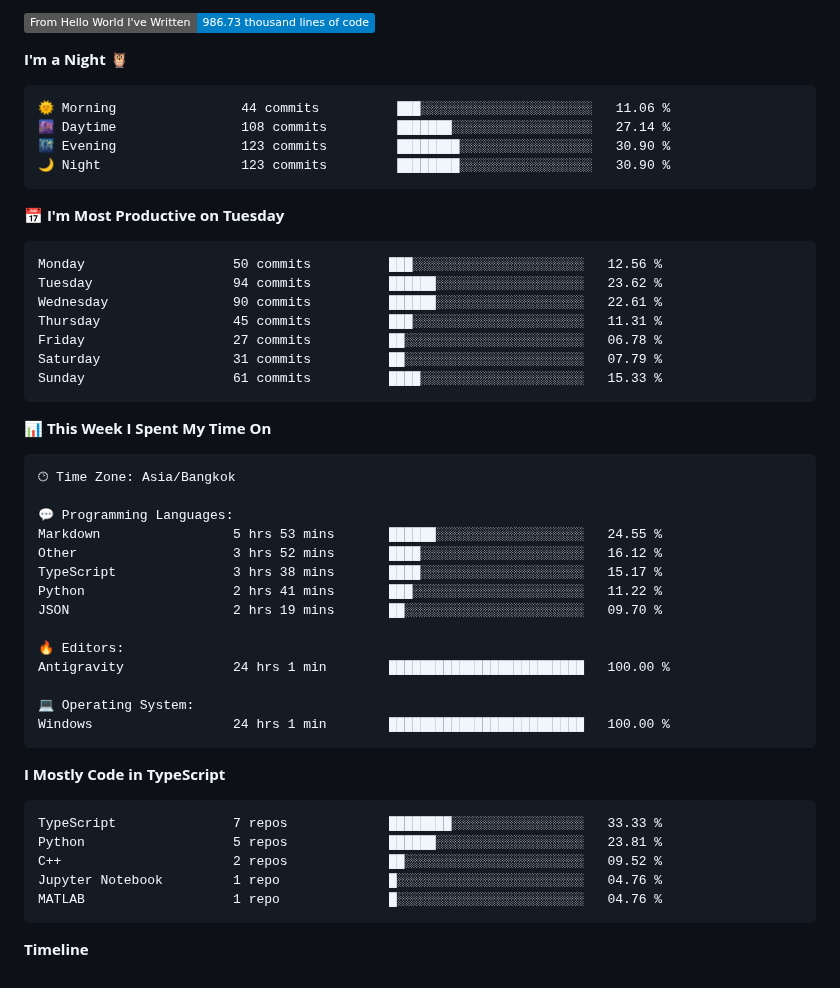
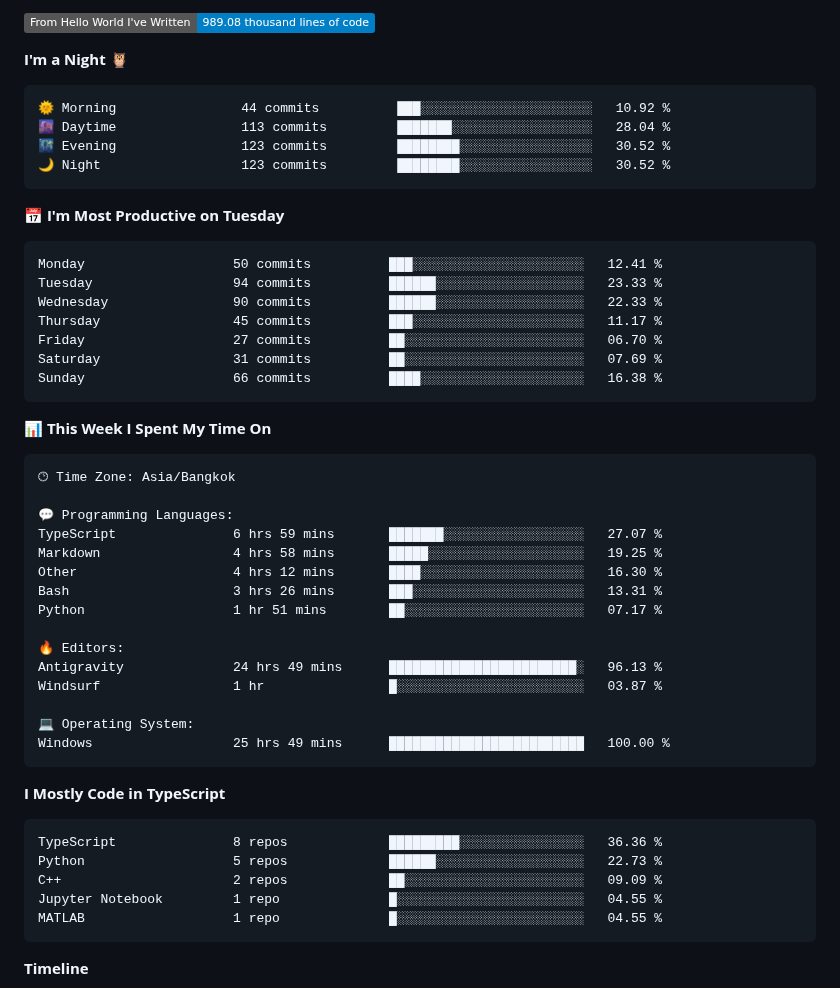
Before and after one commit to nonnnz/nonnnz, a Markdown page: README.md, the part around one of its changes. GitHub-like rendering; badges without logos.

Commit message:
Updated with Dev Metrics

````diff
--- a/README.md
+++ b/README.md
@@ -28,24 +28,24 @@ I am a Computer Science student at **King Mongkut's University of Technology Nor
 
-![Lines of code](https://img.shields.io/badge/From%20Hello%20World%20I%27ve%20Written-986.73%20thousand%20lines%20of%20code-blue?style=flat)
+![Lines of code](https://img.shields.io/badge/From%20Hello%20World%20I%27ve%20Written-989.08%20thousand%20lines%20of%20code-blue?style=flat)
 
 **I'm a Night 🦉**
 
 ```text
-🌞 Morning                44 commits          ███░░░░░░░░░░░░░░░░░░░░░░   11.06 %
-🌆 Daytime                108 commits         ███████░░░░░░░░░░░░░░░░░░   27.14 %
-🌃 Evening                123 commits         ████████░░░░░░░░░░░░░░░░░   30.90 %
-🌙 Night                  123 commits         ████████░░░░░░░░░░░░░░░░░   30.90 %
+🌞 Morning                44 commits          ███░░░░░░░░░░░░░░░░░░░░░░   10.92 %
+🌆 Daytime                113 commits         ███████░░░░░░░░░░░░░░░░░░   28.04 %
+🌃 Evening                123 commits         ████████░░░░░░░░░░░░░░░░░   30.52 %
+🌙 Night                  123 commits         ████████░░░░░░░░░░░░░░░░░   30.52 %
 ```
 📅 **I'm Most Productive on Tuesday**
 
 ```text
-Monday                   50 commits          ███░░░░░░░░░░░░░░░░░░░░░░   12.56 %
-Tuesday                  94 commits          ██████░░░░░░░░░░░░░░░░░░░   23.62 %
-Wednesday                90 commits          ██████░░░░░░░░░░░░░░░░░░░   22.61 %
-Thursday                 45 commits          ███░░░░░░░░░░░░░░░░░░░░░░   11.31 %
-Friday                   27 commits          ██░░░░░░░░░░░░░░░░░░░░░░░   06.78 %
-Saturday                 31 commits          ██░░░░░░░░░░░░░░░░░░░░░░░   07.79 %
-Sunday                   61 commits          ████░░░░░░░░░░░░░░░░░░░░░   15.33 %
+Monday                   50 commits          ███░░░░░░░░░░░░░░░░░░░░░░   12.41 %
+Tuesday                  94 commits          ██████░░░░░░░░░░░░░░░░░░░   23.33 %
+Wednesday                90 commits          ██████░░░░░░░░░░░░░░░░░░░   22.33 %
+Thursday                 45 commits          ███░░░░░░░░░░░░░░░░░░░░░░   11.17 %
+Friday                   27 commits          ██░░░░░░░░░░░░░░░░░░░░░░░   06.70 %
+Saturday                 31 commits          ██░░░░░░░░░░░░░░░░░░░░░░░   07.69 %
+Sunday                   66 commits          ████░░░░░░░░░░░░░░░░░░░░░   16.38 %
 ```
 
 
@@ -55,27 +55,28 @@ Sunday                   61 commits          ████░░░░░░░
 🕑︎ Time Zone: Asia/Bangkok
 
 💬 Programming Languages:
-Markdown                 5 hrs 53 mins       ██████░░░░░░░░░░░░░░░░░░░   24.55 %
-Other                    3 hrs 52 mins       ████░░░░░░░░░░░░░░░░░░░░░   16.12 %
-TypeScript               3 hrs 38 mins       ████░░░░░░░░░░░░░░░░░░░░░   15.17 %
-Python                   2 hrs 41 mins       ███░░░░░░░░░░░░░░░░░░░░░░   11.22 %
-JSON                     2 hrs 19 mins       ██░░░░░░░░░░░░░░░░░░░░░░░   09.70 %
+TypeScript               6 hrs 59 mins       ███████░░░░░░░░░░░░░░░░░░   27.07 %
+Markdown                 4 hrs 58 mins       █████░░░░░░░░░░░░░░░░░░░░   19.25 %
+Other                    4 hrs 12 mins       ████░░░░░░░░░░░░░░░░░░░░░   16.30 %
+Bash                     3 hrs 26 mins       ███░░░░░░░░░░░░░░░░░░░░░░   13.31 %
+Python                   1 hr 51 mins        ██░░░░░░░░░░░░░░░░░░░░░░░   07.17 %
 
 🔥 Editors:
-Antigravity              24 hrs 1 min        █████████████████████████   100.00 %
+Antigravity              24 hrs 49 mins      ████████████████████████░   96.13 %
+Windsurf                 1 hr                █░░░░░░░░░░░░░░░░░░░░░░░░   03.87 %
 
 💻 Operating System:
-Windows                  24 hrs 1 min        █████████████████████████   100.00 %
+Windows                  25 hrs 49 mins      █████████████████████████   100.00 %
 ```
 
 **I Mostly Code in TypeScript**
 
 ```text
-TypeScript               7 repos             ████████░░░░░░░░░░░░░░░░░   33.33 %
-Python                   5 repos             ██████░░░░░░░░░░░░░░░░░░░   23.81 %
-C++                      2 repos             ██░░░░░░░░░░░░░░░░░░░░░░░   09.52 %
-Jupyter Notebook         1 repo              █░░░░░░░░░░░░░░░░░░░░░░░░   04.76 %
-MATLAB                   1 repo              █░░░░░░░░░░░░░░░░░░░░░░░░   04.76 %
+TypeScript               8 repos             █████████░░░░░░░░░░░░░░░░   36.36 %
+Python                   5 repos             ██████░░░░░░░░░░░░░░░░░░░   22.73 %
+C++                      2 repos             ██░░░░░░░░░░░░░░░░░░░░░░░   09.09 %
+Jupyter Notebook         1 repo              █░░░░░░░░░░░░░░░░░░░░░░░░   04.55 %
+MATLAB                   1 repo              █░░░░░░░░░░░░░░░░░░░░░░░░   04.55 %
 ```
 
 
````
Also changed, not shown: other parts of README.md (+2 -2 lines), assets/bar_graph.png.
